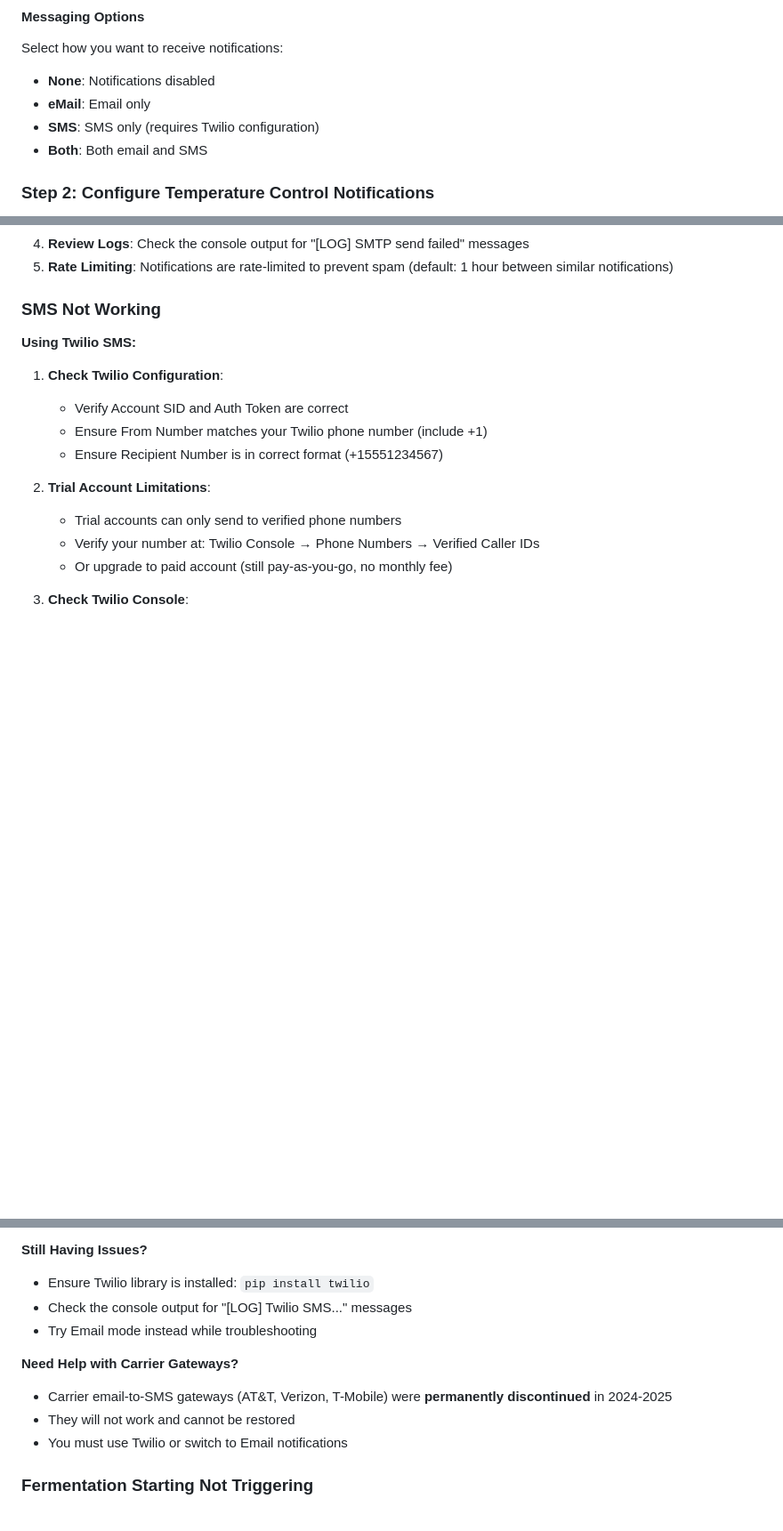
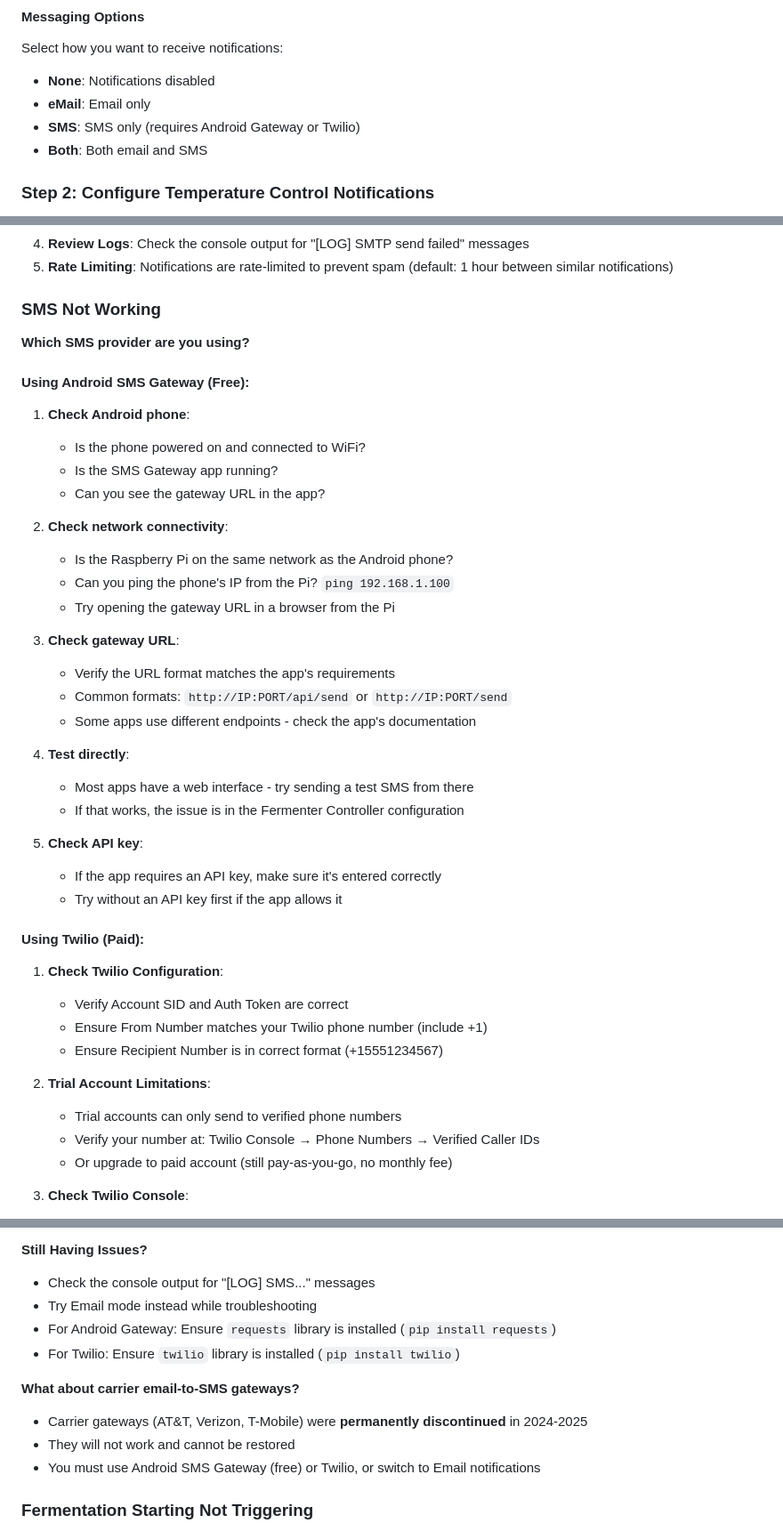
Before and after one commit to RabbitFarmer/Fermenter-Temp-Controller, a Markdown page: NOTIFICATIONS.md, 3 parts joined by grey strips. Shown at 89% size. Drawn GitHub-style; blank space fills up the shorter version.

```diff
--- a/NOTIFICATIONS.md
+++ b/NOTIFICATIONS.md
@@ -71,7 +121,7 @@ Navigate to **System Settings → SMS/eMail** tab and configure:
 Select how you want to receive notifications:
 - **None**: Notifications disabled
 - **eMail**: Email only
-- **SMS**: SMS only (requires Twilio configuration)
+- **SMS**: SMS only (requires Android Gateway or Twilio)
 - **Both**: Both email and SMS
 
 ### Step 2: Configure Temperature Control Notifications
@@ -238,7 +288,34 @@ If using Gmail, you **must** use an App Password, not your regular Gmail passwor
 
 ### SMS Not Working
 
-**Using Twilio SMS:**
+**Which SMS provider are you using?**
+
+#### Using Android SMS Gateway (Free):
+
+1. **Check Android phone**:
+   - Is the phone powered on and connected to WiFi?
+   - Is the SMS Gateway app running?
+   - Can you see the gateway URL in the app?
+
+2. **Check network connectivity**:
+   - Is the Raspberry Pi on the same network as the Android phone?
+   - Can you ping the phone's IP from the Pi? `ping 192.168.1.100`
+   - Try opening the gateway URL in a browser from the Pi
+
+3. **Check gateway URL**:
+   - Verify the URL format matches the app's requirements
+   - Common formats: `http://IP:PORT/api/send` or `http://IP:PORT/send`
+   - Some apps use different endpoints - check the app's documentation
+
+4. **Test directly**:
+   - Most apps have a web interface - try sending a test SMS from there
+   - If that works, the issue is in the Fermenter Controller configuration
+
+5. **Check API key**:
+   - If the app requires an API key, make sure it's entered correctly
+   - Try without an API key first if the app allows it
+
+#### Using Twilio (Paid):
 
 1. **Check Twilio Configuration**:
    - Verify Account SID and Auth Token are correct
@@ -266,14 +343,15 @@ If using Gmail, you **must** use an App Password, not your regular Gmail passwor
    - Then try the Fermenter Controller Test SMS button
 
 **Still Having Issues?**
-- Ensure Twilio library is installed: `pip install twilio`
-- Check the console output for "[LOG] Twilio SMS..." messages
+- Check the console output for "[LOG] SMS..." messages
 - Try Email mode instead while troubleshooting
+- For Android Gateway: Ensure `requests` library is installed (`pip install requests`)
+- For Twilio: Ensure `twilio` library is installed (`pip install twilio`)
 
-**Need Help with Carrier Gateways?**
-- Carrier email-to-SMS gateways (AT&T, Verizon, T-Mobile) were **permanently discontinued** in 2024-2025
+**What about carrier email-to-SMS gateways?**
+- Carrier gateways (AT&T, Verizon, T-Mobile) were **permanently discontinued** in 2024-2025
 - They will not work and cannot be restored
-- You must use Twilio or switch to Email notifications
+- You must use Android SMS Gateway (free) or Twilio, or switch to Email notifications
 
 ### Fermentation Starting Not Triggering
 
```
Also changed, not shown: other parts of NOTIFICATIONS.md (+59 -9 lines).
